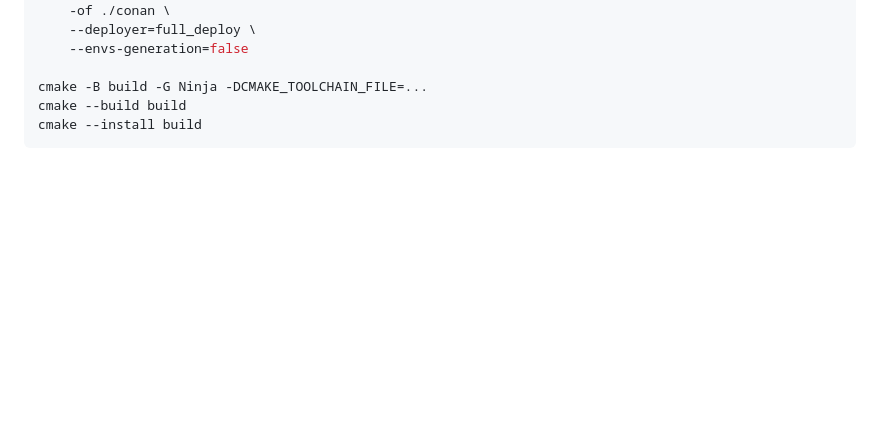
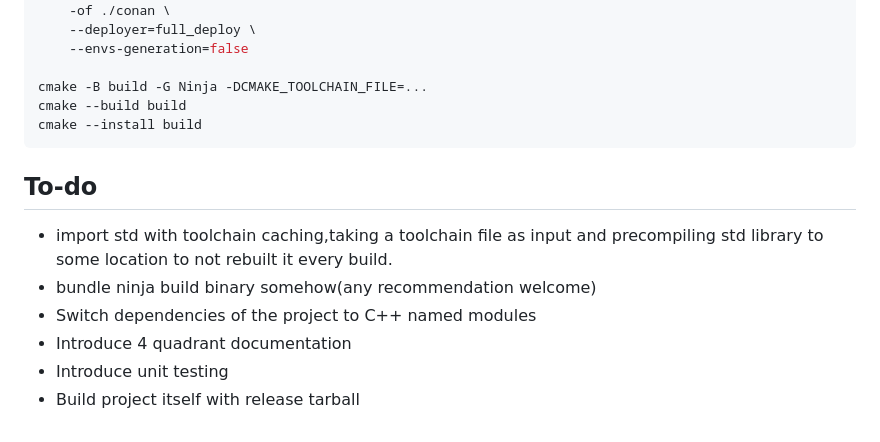
Before and after one commit to mccakit/cppbuild, a Markdown page: readme.md, the part around the change. Rendered like a GitHub page; blank space fills up the shorter version.

````diff
--- a/readme.md
+++ b/readme.md
@@ -199,3 +199,12 @@ cmake -B build -G Ninja -DCMAKE_TOOLCHAIN_FILE=...
 cmake --build build
 cmake --install build
 ```
+
+## To-do
+
+- import std with toolchain caching,taking a toolchain file as input and precompiling std library to some location to not rebuilt it every build.
+- bundle ninja build binary somehow(any recommendation welcome)
+- Switch dependencies of the project to C++ named modules
+- Introduce 4 quadrant documentation
+- Introduce unit testing
+- Build project itself with release tarball
````
